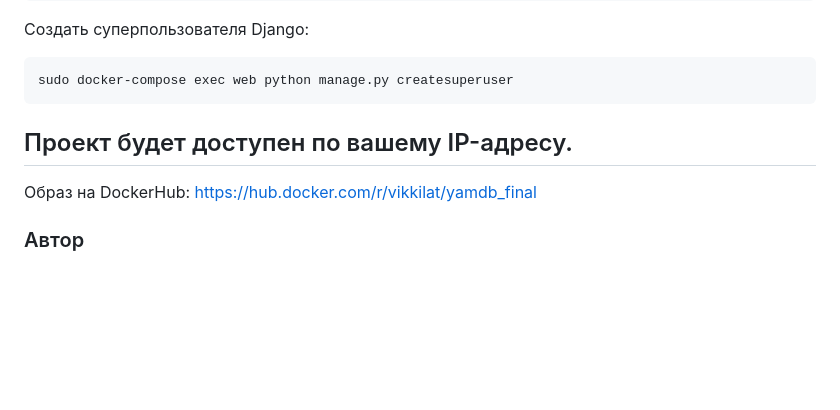
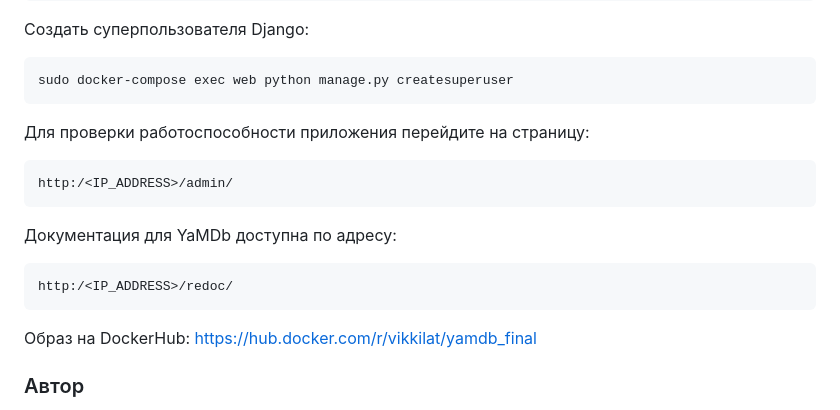
Before and after one commit to vikkilat/yamdb_final, a Markdown page: README.md, the part around the change. GitHub-like rendering; blank space fills up the shorter version.

Commit message:
After review. 05.04.2023

````diff
--- a/README.md
+++ b/README.md
@@ -103,8 +103,17 @@ sudo docker-compose exec web python manage.py loaddata fixtures.json
 sudo docker-compose exec web python manage.py createsuperuser
 ```
 
+Для проверки работоспособности приложения перейдите на страницу:
 
-## Проект будет доступен по вашему IP-адресу.
+```
+http:/<IP_ADDRESS>/admin/
+```
+
+Документация для YaMDb доступна по адресу:
+
+```
+http:/<IP_ADDRESS>/redoc/
+```
 
 Образ на DockerHub: https://hub.docker.com/r/vikkilat/yamdb_final
 
````
